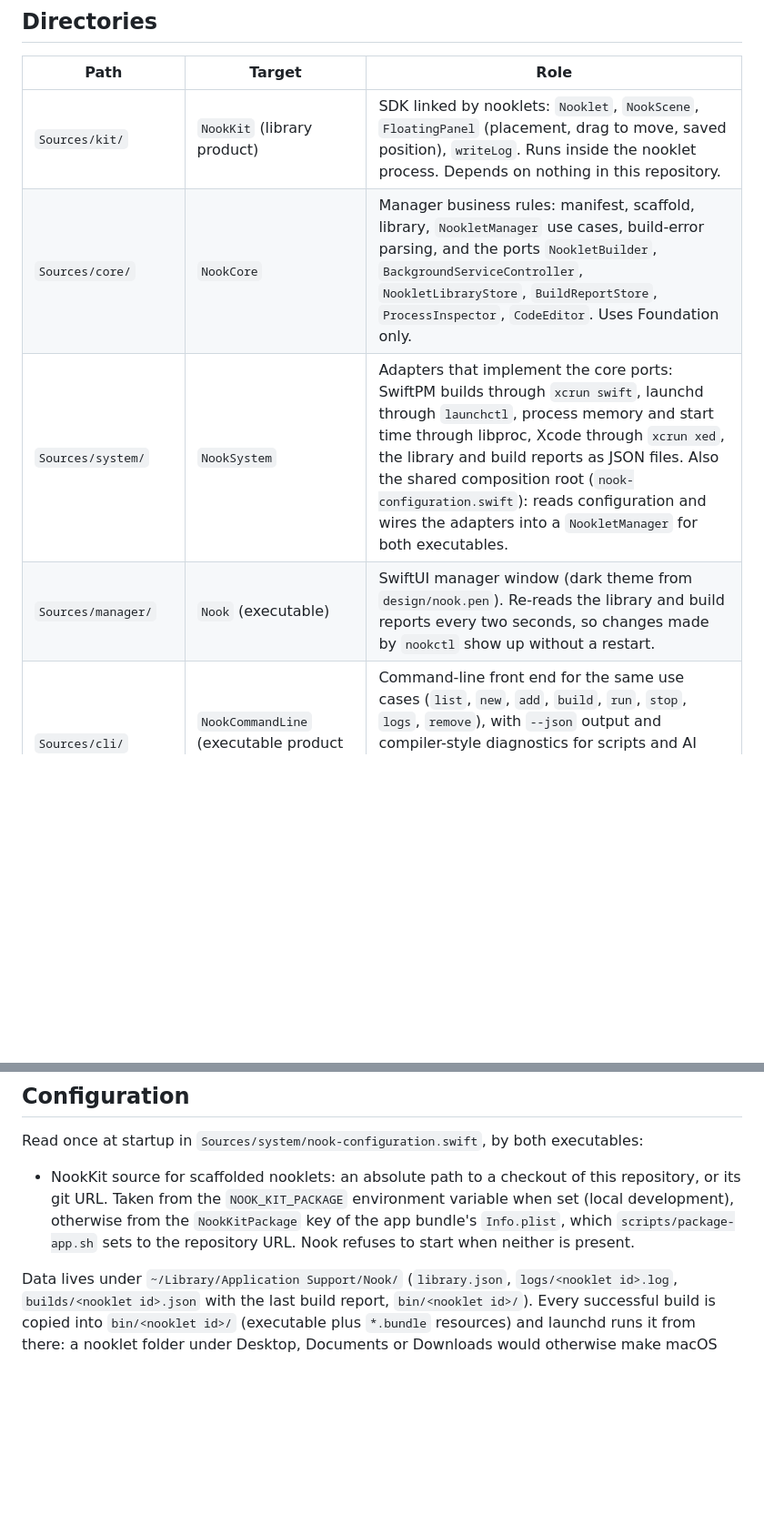
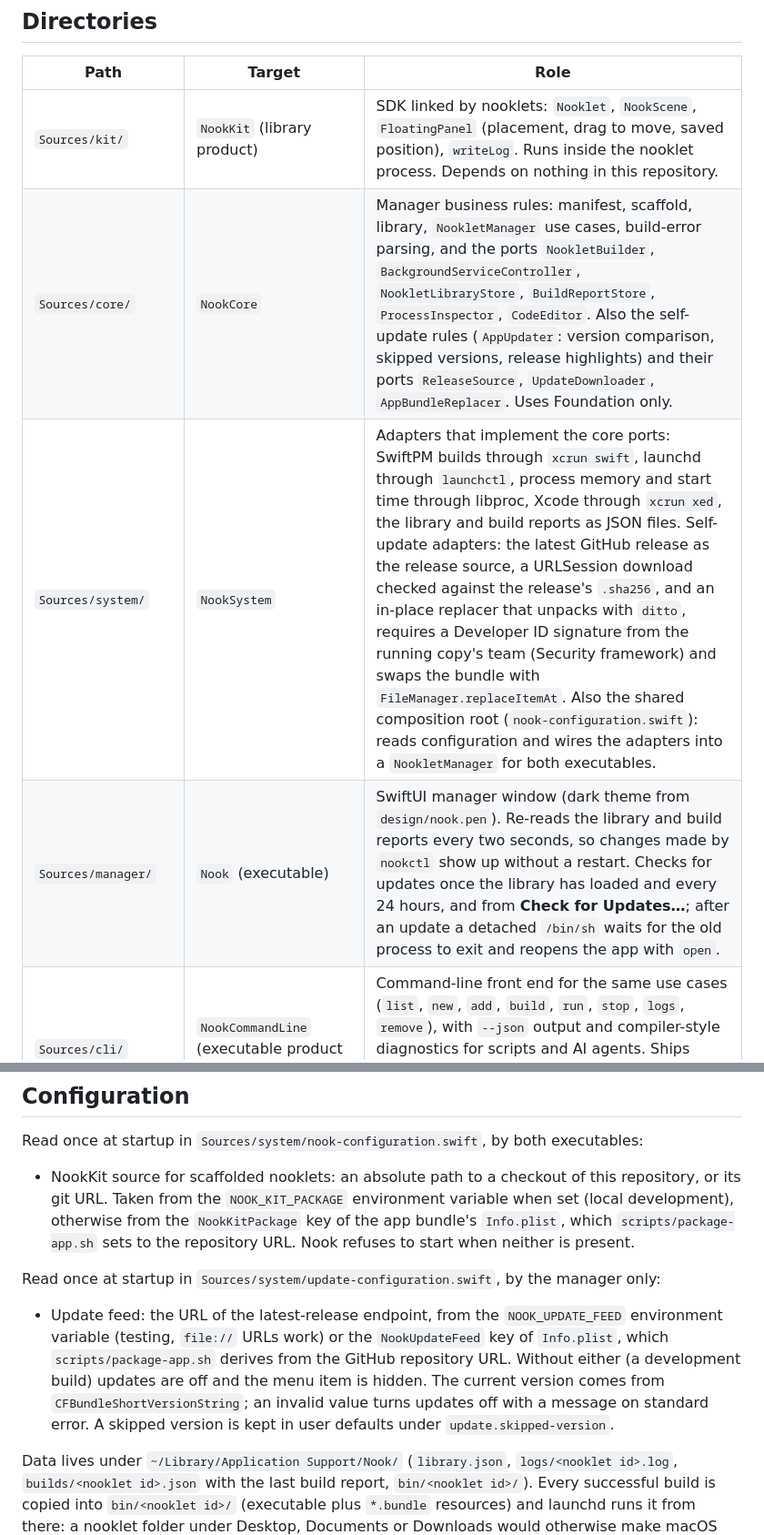
Before and after one commit to fatihsen-dev/nook, a Markdown page: docs/architecture.md, 2 parts joined by grey strips. Shown at 91% size. Drawn GitHub-style; blank space fills up the shorter version.

```diff
--- a/docs/architecture.md
+++ b/docs/architecture.md
@@ -19,9 +19,9 @@ Nook (manager window) ──writes──▶ ~/Library/LaunchAgents/<label>.plist
 | Path | Target | Role |
 |---|---|---|
 | `Sources/kit/` | `NookKit` (library product) | SDK linked by nooklets: `Nooklet`, `NookScene`, `FloatingPanel` (placement, drag to move, saved position), `writeLog`. Runs inside the nooklet process. Depends on nothing in this repository. |
-| `Sources/core/` | `NookCore` | Manager business rules: manifest, scaffold, library, `NookletManager` use cases, build-error parsing, and the ports `NookletBuilder`, `BackgroundServiceController`, `NookletLibraryStore`, `BuildReportStore`, `ProcessInspector`, `CodeEditor`. Uses Foundation only. |
-| `Sources/system/` | `NookSystem` | Adapters that implement the core ports: SwiftPM builds through `xcrun swift`, launchd through `launchctl`, process memory and start time through libproc, Xcode through `xcrun xed`, the library and build reports as JSON files. Also the shared composition root (`nook-configuration.swift`): reads configuration and wires the adapters into a `NookletManager` for both executables. |
-| `Sources/manager/` | `Nook` (executable) | SwiftUI manager window (dark theme from `design/nook.pen`). Re-reads the library and build reports every two seconds, so changes made by `nookctl` show up without a restart. |
+| `Sources/core/` | `NookCore` | Manager business rules: manifest, scaffold, library, `NookletManager` use cases, build-error parsing, and the ports `NookletBuilder`, `BackgroundServiceController`, `NookletLibraryStore`, `BuildReportStore`, `ProcessInspector`, `CodeEditor`. Also the self-update rules (`AppUpdater`: version comparison, skipped versions, release highlights) and their ports `ReleaseSource`, `UpdateDownloader`, `AppBundleReplacer`. Uses Foundation only. |
+| `Sources/system/` | `NookSystem` | Adapters that implement the core ports: SwiftPM builds through `xcrun swift`, launchd through `launchctl`, process memory and start time through libproc, Xcode through `xcrun xed`, the library and build reports as JSON files. Self-update adapters: the latest GitHub release as the release source, a URLSession download checked against the release's `.sha256`, and an in-place replacer that unpacks with `ditto`, requires a Developer ID signature from the running copy's team (Security framework) and swaps the bundle with `FileManager.replaceItemAt`. Also the shared composition root (`nook-configuration.swift`): reads configuration and wires the adapters into a `NookletManager` for both executables. |
+| `Sources/manager/` | `Nook` (executable) | SwiftUI manager window (dark theme from `design/nook.pen`). Re-reads the library and build reports every two seconds, so changes made by `nookctl` show up without a restart. Checks for updates once the library has loaded and every 24 hours, and from **Check for Updates…**; after an update a detached `/bin/sh` waits for the old process to exit and reopens the app with `open`. |
 | `Sources/cli/` | `NookCommandLine` (executable product `nookctl`) | Command-line front end for the same use cases (`list`, `new`, `add`, `build`, `run`, `stop`, `logs`, `remove`), with `--json` output and compiler-style diagnostics for scripts and AI agents. Ships inside `Nook.app/Contents/MacOS/` and reads the enclosing app's `Info.plist`, resolving symlinks to find it. |
 | `Tests/core-tests/` | `NookCoreTests` | Tests for core rules, using in-memory port implementations. |
 | `Tests/system-tests/` | `NookSystemTests` | Tests for adapter output that does not need a live system service. |
@@ -43,6 +43,10 @@ Directories and source files use kebab-case; SwiftPM target names stay PascalCas
 Read once at startup in `Sources/system/nook-configuration.swift`, by both executables:
 
 - NookKit source for scaffolded nooklets: an absolute path to a checkout of this repository, or its git URL. Taken from the `NOOK_KIT_PACKAGE` environment variable when set (local development), otherwise from the `NookKitPackage` key of the app bundle's `Info.plist`, which `scripts/package-app.sh` sets to the repository URL. Nook refuses to start when neither is present.
+
+Read once at startup in `Sources/system/update-configuration.swift`, by the manager only:
+
+- Update feed: the URL of the latest-release endpoint, from the `NOOK_UPDATE_FEED` environment variable (testing, `file://` URLs work) or the `NookUpdateFeed` key of `Info.plist`, which `scripts/package-app.sh` derives from the GitHub repository URL. Without either (a development build) updates are off and the menu item is hidden. The current version comes from `CFBundleShortVersionString`; an invalid value turns updates off with a message on standard error. A skipped version is kept in user defaults under `update.skipped-version`.
 
 Data lives under `~/Library/Application Support/Nook/` (`library.json`, `logs/<nooklet id>.log`, `builds/<nooklet id>.json` with the last build report, `bin/<nooklet id>/`). Every successful build is copied into `bin/<nooklet id>/` (executable plus `*.bundle` resources) and launchd runs it from there: a nooklet folder under Desktop, Documents or Downloads would otherwise make macOS ask for folder access on every launch, and the running binary is never overwritten mid-build.
 
```
Also changed, not shown: other parts of docs/architecture.md (+2 -2 lines), README.md (+3 -1 lines).
